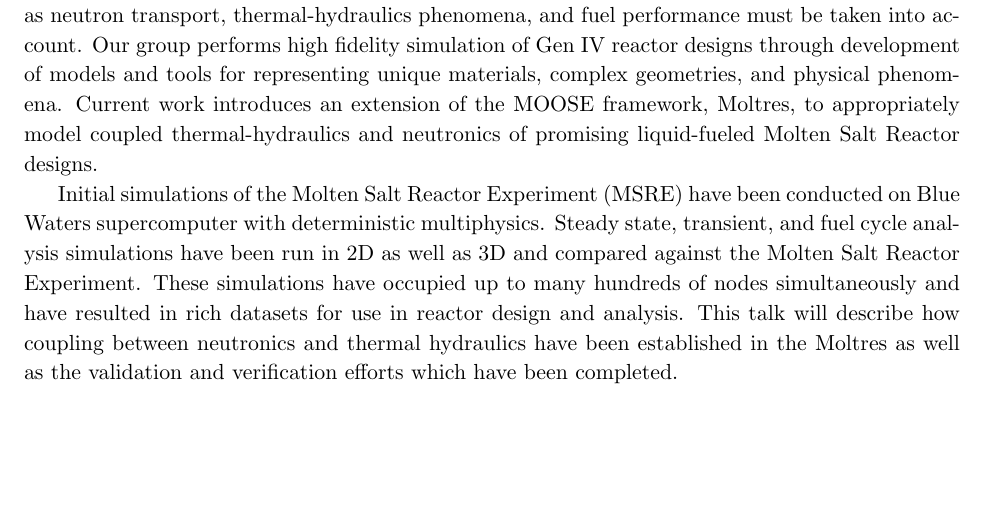
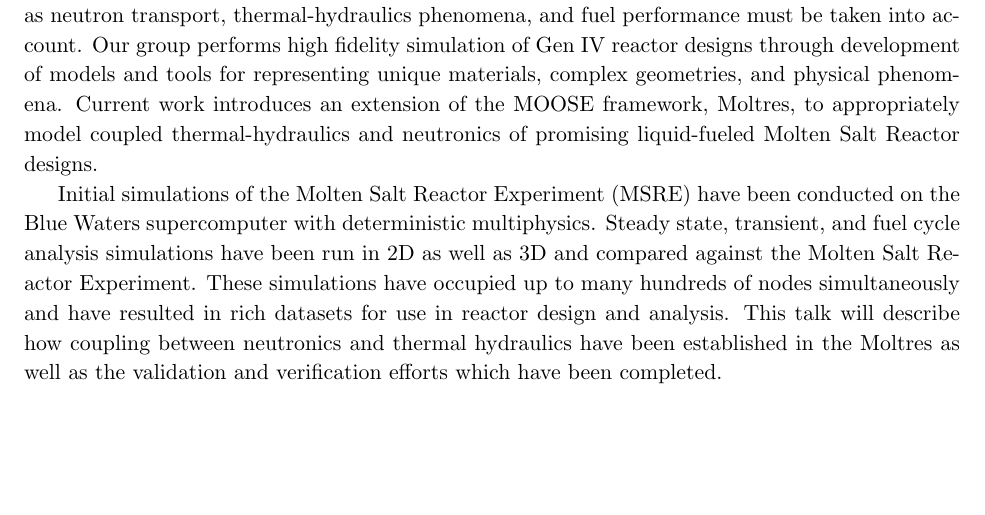
Before and after one commit to arfc/publications, a LaTeX document (siam-moltres-abstract.tex): part of the page, cut so that both start at the same text. Compiled offline with pdfLaTeX; a LaTeX package or settings file that is missing is left out.

Commit message:
Update siam-moltres-abstract.tex

```diff
--- a/siam-moltres-abstract.tex
+++ b/siam-moltres-abstract.tex
@@ -48,7 +48,7 @@
 
 The Advanced Reactors and Fuel Cycles (ARFC) group models and simulates the design, safety, and performance of advanced nuclear reactors. For these simulations coupling between physics such as neutron transport, thermal-hydraulics phenomena, and fuel performance must be taken into account. Our group performs high fidelity simulation of Gen IV reactor designs through development of models and tools for representing unique materials, complex geometries, and physical phenomena. Current work introduces an extension of the MOOSE framework, Moltres, to appropriately model coupled thermal-hydraulics and neutronics of promising liquid-fueled Molten Salt Reactor designs.
 
-Initial simulations of the Molten Salt Reactor Experiment (MSRE) have been conducted on Blue Waters supercomputer with deterministic multiphysics. Steady state, transient, and fuel cycle analysis simulations have been run in 2D as well as 3D and compared against the Molten Salt Reactor Experiment. These simulations
+Initial simulations of the Molten Salt Reactor Experiment (MSRE) have been conducted on the Blue Waters supercomputer with deterministic multiphysics. Steady state, transient, and fuel cycle analysis simulations have been run in 2D as well as 3D and compared against the Molten Salt Reactor Experiment. These simulations
 have occupied up to many hundreds of nodes simultaneously and have resulted in rich datasets
 for use in reactor design and analysis. This talk will describe how coupling between neutronics and thermal hydraulics have been established in the Moltres as well as the validation and verification efforts which have been completed.
 
```
